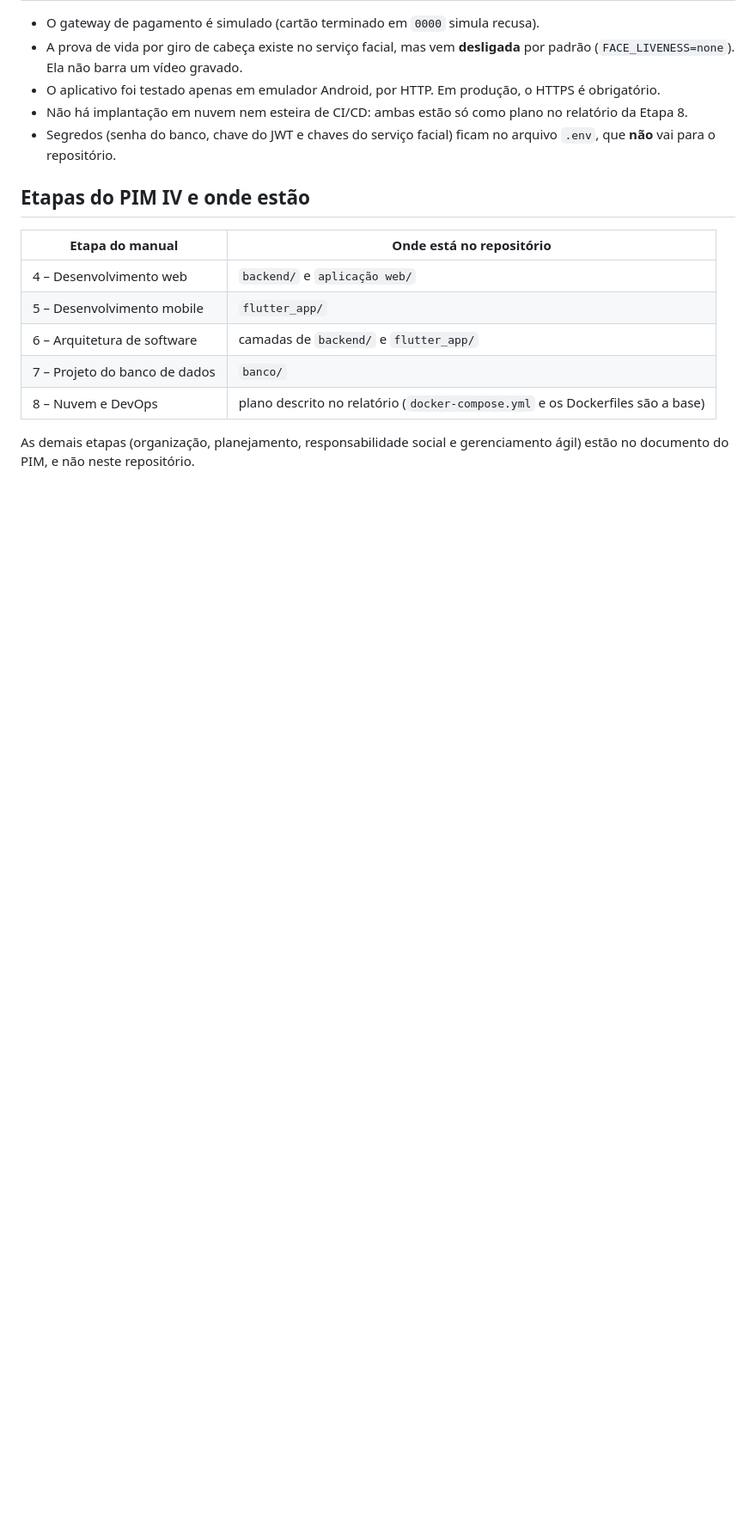
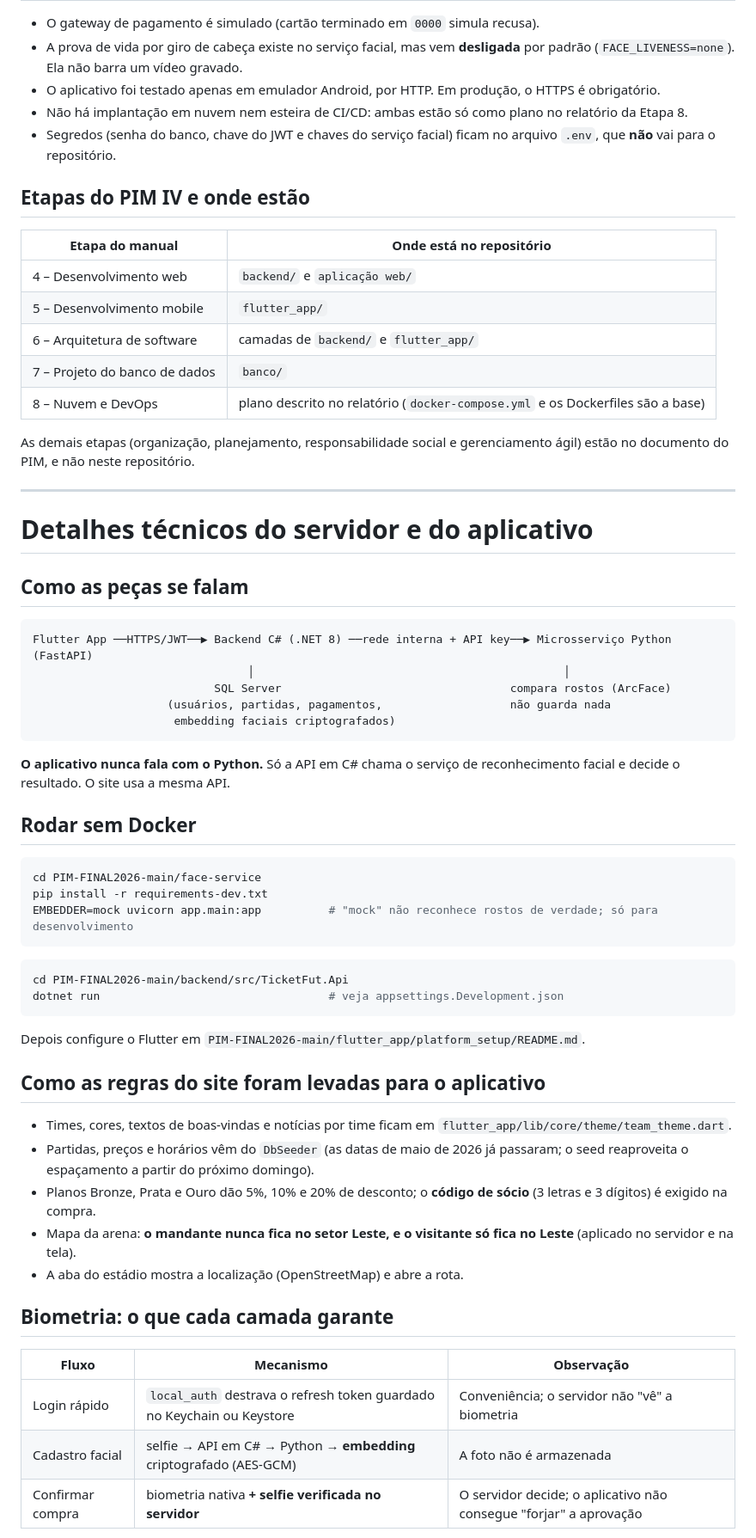
Before and after one commit to Mateusdohi/PIM-final-web, a Markdown page: README.md, the part around one of its changes. Shown at 86% size. Rendered like a GitHub page; blank space fills up the shorter version.

````diff
--- a/README.md
+++ b/README.md
@@ -82,3 +82,51 @@ cd face-service && pytest                   # testes do serviço facial
 | 8 – Nuvem e DevOps | plano descrito no relatório (`docker-compose.yml` e os Dockerfiles são a base) |
 
 As demais etapas (organização, planejamento, responsabilidade social e gerenciamento ágil) estão no documento do PIM, e não neste repositório.
+
+---
+
+# Detalhes técnicos do servidor e do aplicativo
+
+## Como as peças se falam
+
+```
+Flutter App ──HTTPS/JWT──▶ Backend C# (.NET 8) ──rede interna + API key──▶ Microsserviço Python (FastAPI)
+                                │                                              │
+                           SQL Server                                  compara rostos (ArcFace)
+                    (usuários, partidas, pagamentos,                   não guarda nada
+                     embedding faciais criptografados)
+```
+
+**O aplicativo nunca fala com o Python.** Só a API em C# chama o serviço de reconhecimento facial e decide o resultado. O site usa a mesma API.
+
+## Rodar sem Docker
+
+```bash
+cd PIM-FINAL2026-main/face-service
+pip install -r requirements-dev.txt
+EMBEDDER=mock uvicorn app.main:app          # "mock" não reconhece rostos de verdade; só para desenvolvimento
+```
+
+```bash
+cd PIM-FINAL2026-main/backend/src/TicketFut.Api
+dotnet run                                  # veja appsettings.Development.json
+```
+
+Depois configure o Flutter em `PIM-FINAL2026-main/flutter_app/platform_setup/README.md`.
+
+## Como as regras do site foram levadas para o aplicativo
+
+- Times, cores, textos de boas-vindas e notícias por time ficam em `flutter_app/lib/core/theme/team_theme.dart`.
+- Partidas, preços e horários vêm do `DbSeeder` (as datas de maio de 2026 já passaram; o seed reaproveita o espaçamento a partir do próximo domingo).
+- Planos Bronze, Prata e Ouro dão 5%, 10% e 20% de desconto; o **código de sócio** (3 letras e 3 dígitos) é exigido na compra.
+- Mapa da arena: **o mandante nunca fica no setor Leste, e o visitante só fica no Leste** (aplicado no servidor e na tela).
+- A aba do estádio mostra a localização (OpenStreetMap) e abre a rota.
+
+## Biometria: o que cada camada garante
+
+| Fluxo | Mecanismo | Observação |
+|---|---|---|
+| Login rápido | `local_auth` destrava o refresh token guardado no Keychain ou Keystore | Conveniência; o servidor não "vê" a biometria |
+| Cadastro facial | selfie → API em C# → Python → **embedding** criptografado (AES-GCM) | A foto não é armazenada |
+| Confirmar compra | biometria nativa **+ selfie verificada no servidor** | O servidor decide; o aplicativo não consegue "forjar" a aprovação |
+
````
Also changed, not shown: other parts of README.md (+13 -0 lines), PIM-FINAL2026-main/README.md (deleted, +0 -72 lines).
